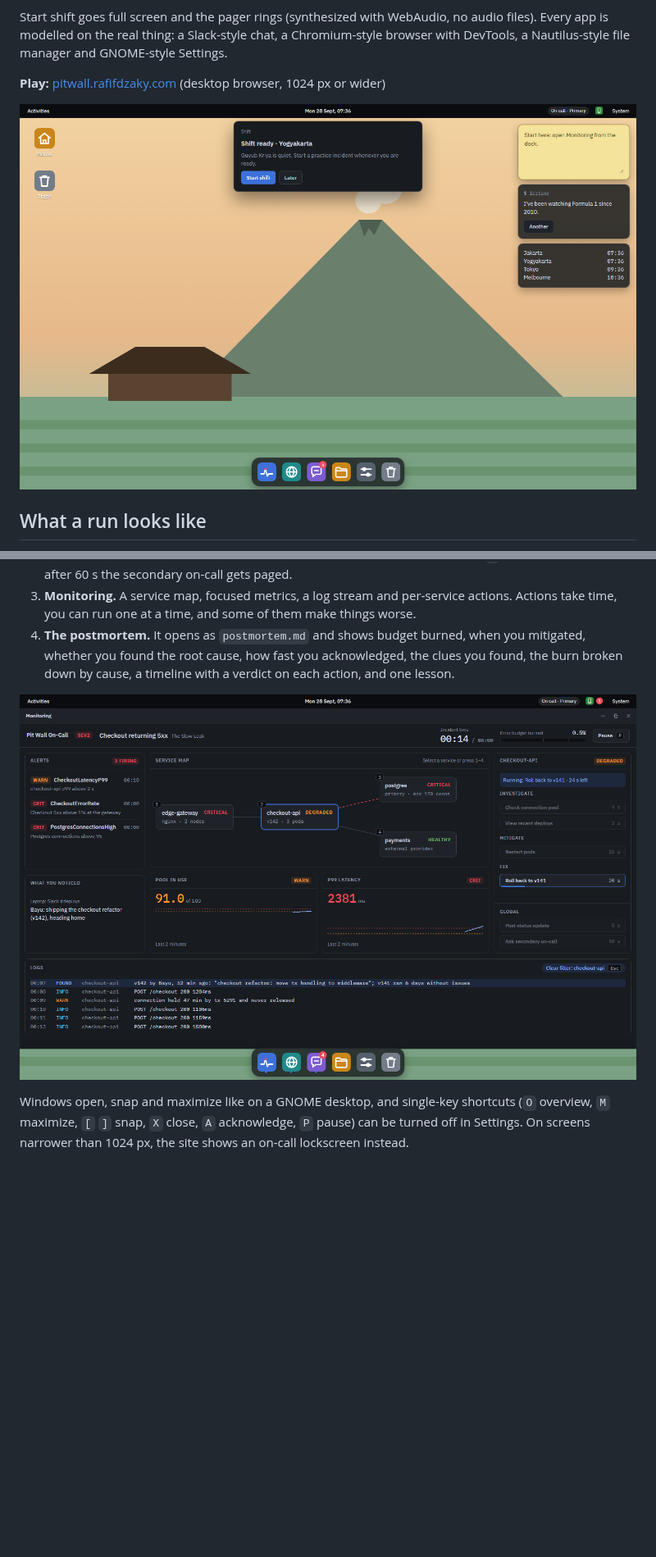
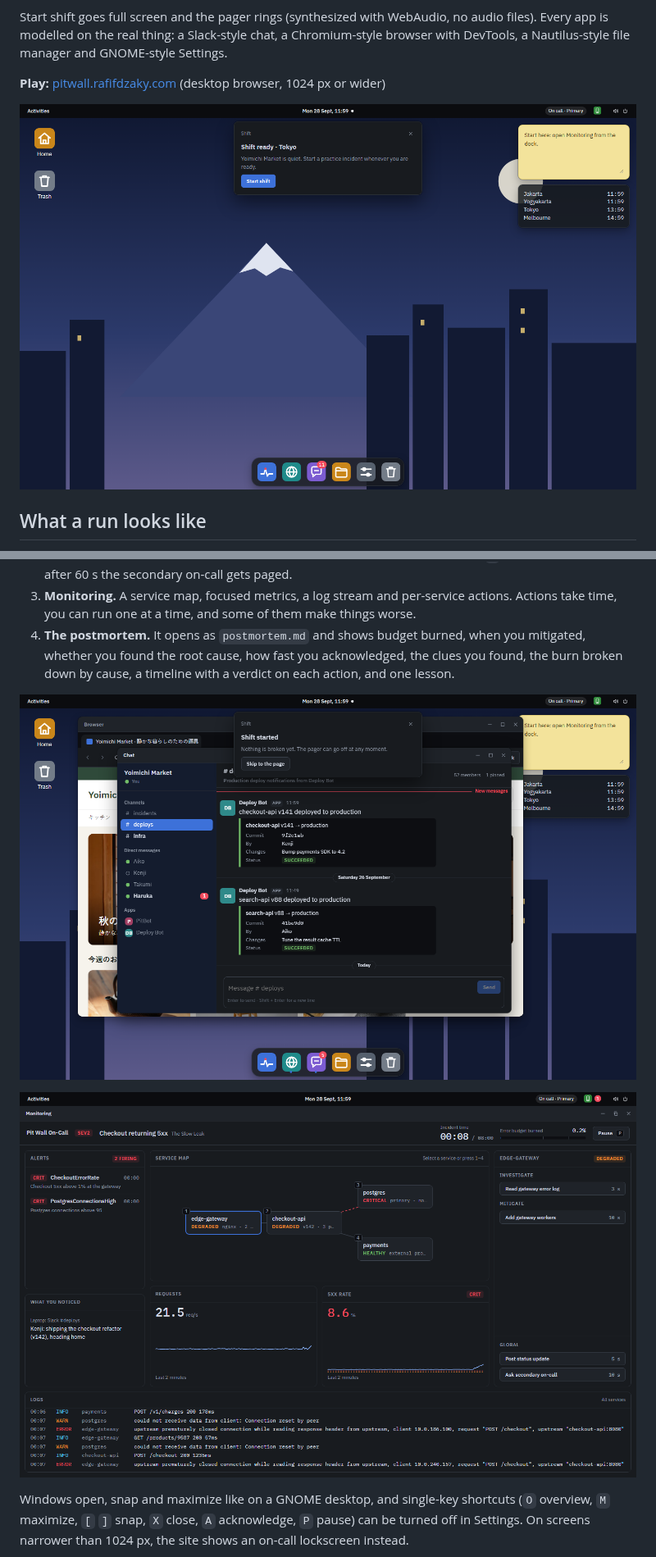
Before and after one commit to rafifdzaky27/pit-wall-on-call, a Markdown page: README.md, 2 parts joined by grey strips. Shown at 82% size. Rendered like a GitHub page; pictures changed too: docs/media/chat.png (added), docs/media/desktop.png, docs/media/monitoring.png; blank space fills up the shorter version.

Commit message:
docs: refresh README screenshots for M1.5.1

```diff
--- a/README.md
+++ b/README.md
@@ -16,6 +16,8 @@ Start shift goes full screen and the pager rings (synthesized with WebAudio, no
 2. **The page.** The phone buzzes and a critical notification appears. The Browser shows what customers see: a real `502 Bad Gateway` page, and a DevTools-style Network panel that lists every request with its status code. The incident clock starts, every second before you acknowledge (`A`) burns budget, and after 60 s the secondary on-call gets paged.
 3. **Monitoring.** A service map, focused metrics, a log stream and per-service actions. Actions take time, you can run one at a time, and some of them make things worse.
 4. **The postmortem.** It opens as `postmortem.md` and shows budget burned, when you mitigated, whether you found the root cause, how fast you acknowledged, the clues you found, the burn broken down by cause, a timeline with a verdict on each action, and one lesson.
+
+![Chat before the page: the deploy that started it](docs/media/chat.png)
 
 ![Monitoring during an incident](docs/media/monitoring.png)
 
```
